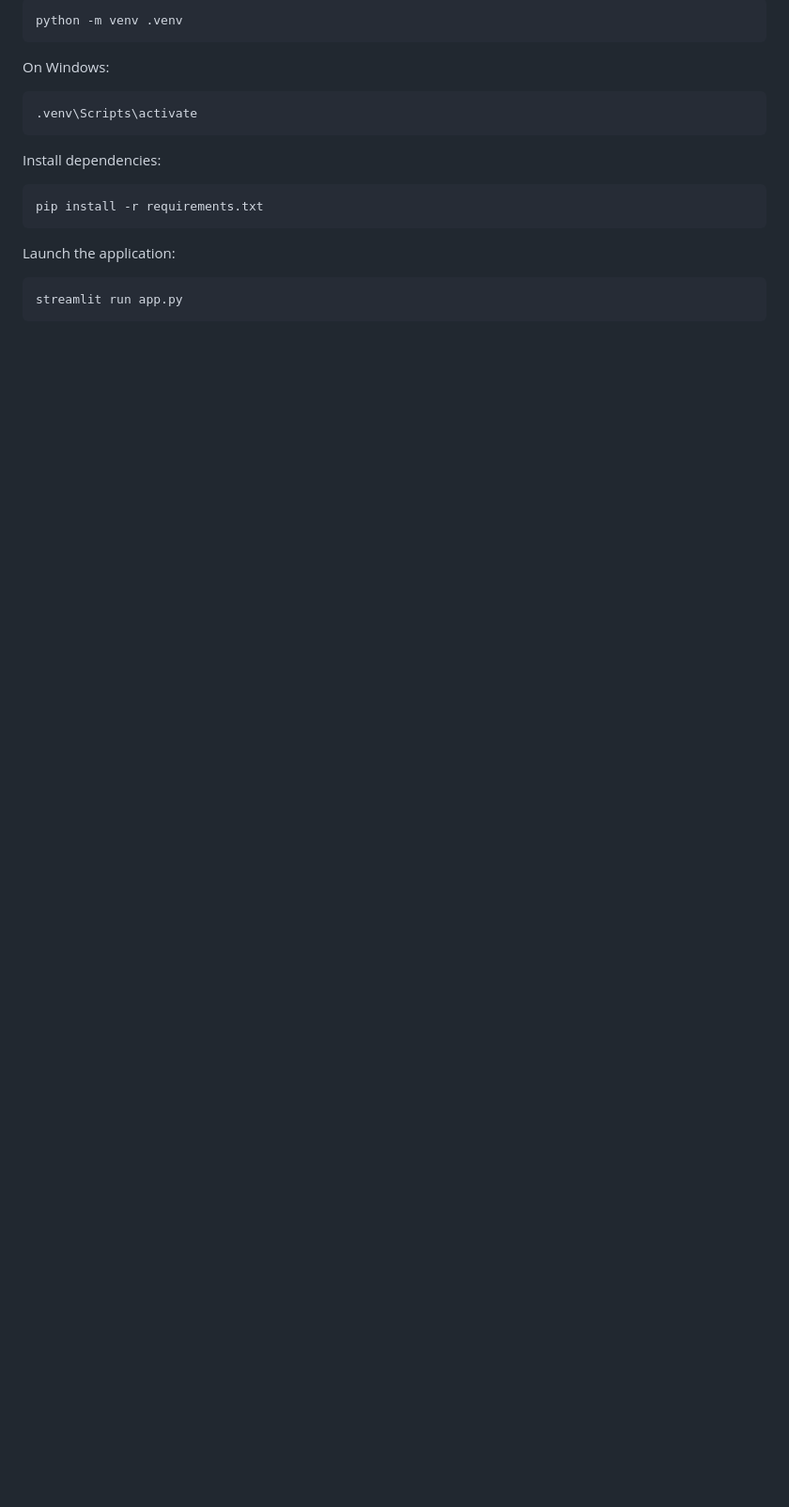
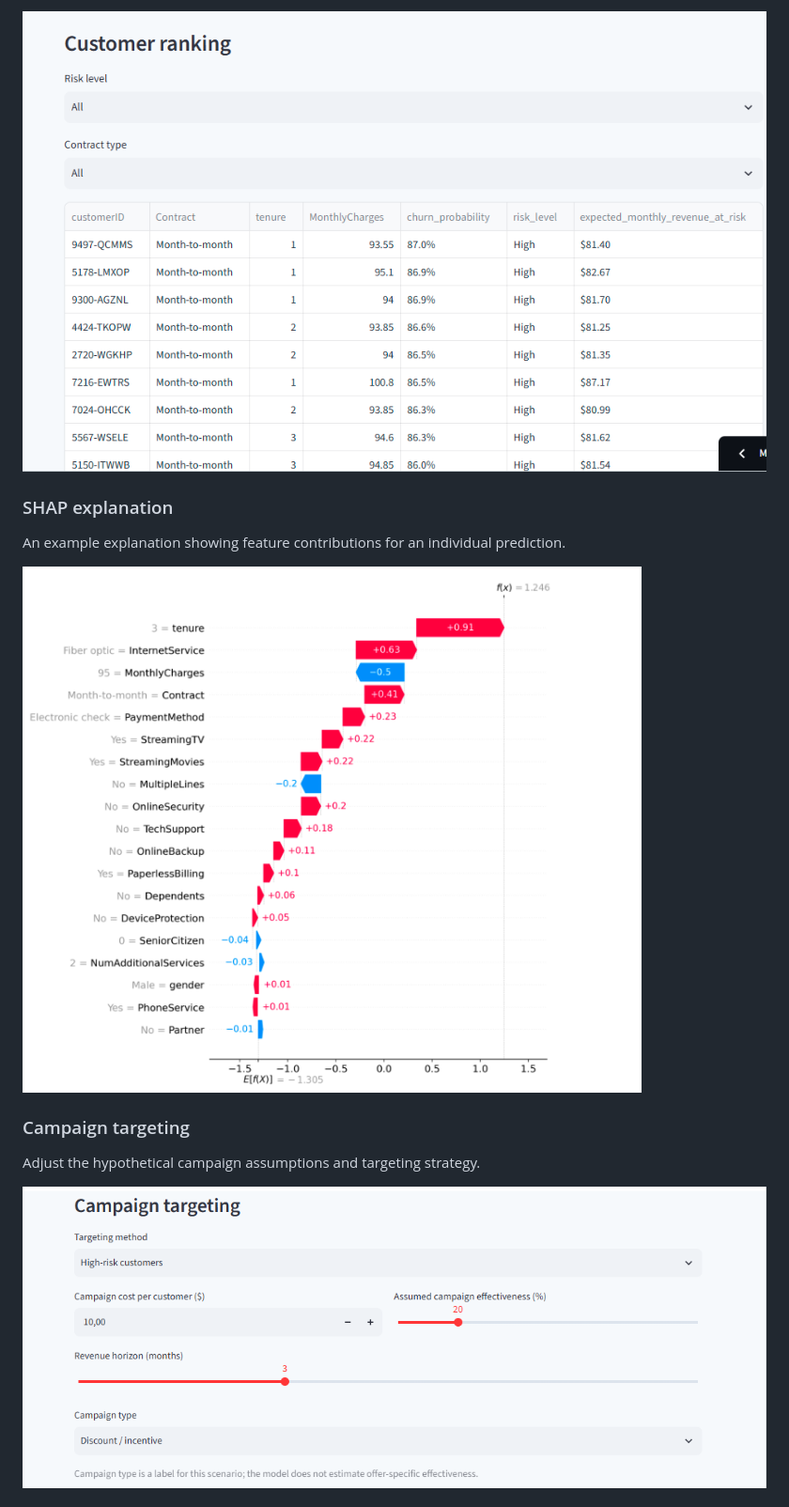
Before and after one commit to mmehdi30/telco-customer-churn, a Markdown page: README.md, the part around one of its changes. Shown at 94% size. Drawn GitHub-style; pictures changed too: docs/images/campaign-targeting.png (added), docs/images/customer-ranking.png (added), docs/images/shap-explanation.png (added); blank space fills up the shorter version.

````diff
--- a/README.md
+++ b/README.md
@@ -134,23 +89,15 @@ Create and activate a virtual environment:
 
-```bash
-python -m venv .venv
-```
+![Customer ranking](docs/images/customer-ranking.png)
 
-On Windows:
+### SHAP explanation
 
-```bash
-.venv\Scripts\activate
-```
+An example explanation showing feature contributions for an individual prediction.
 
-Install dependencies:
+![SHAP explanation](docs/images/shap-explanation.png)
 
-```bash
-pip install -r requirements.txt
-```
+### Campaign targeting
 
-Launch the application:
+Adjust the hypothetical campaign assumptions and targeting strategy.
 
-```bash
-streamlit run app.py
-```
+![Campaign targeting](docs/images/campaign-targeting.png)
 
````
Also changed, not shown: other parts of README.md (+142 -113 lines), docs/images/campaign-selected-customers.png (added), docs/images/customer-portfolio-overview.png (added), docs/images/risk-distribution.png (added).
